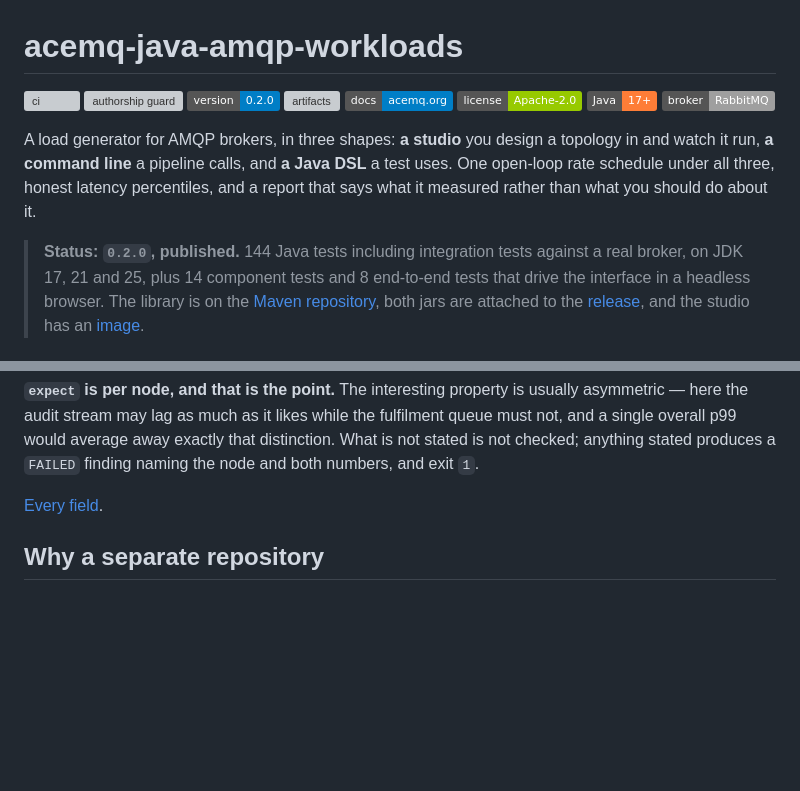
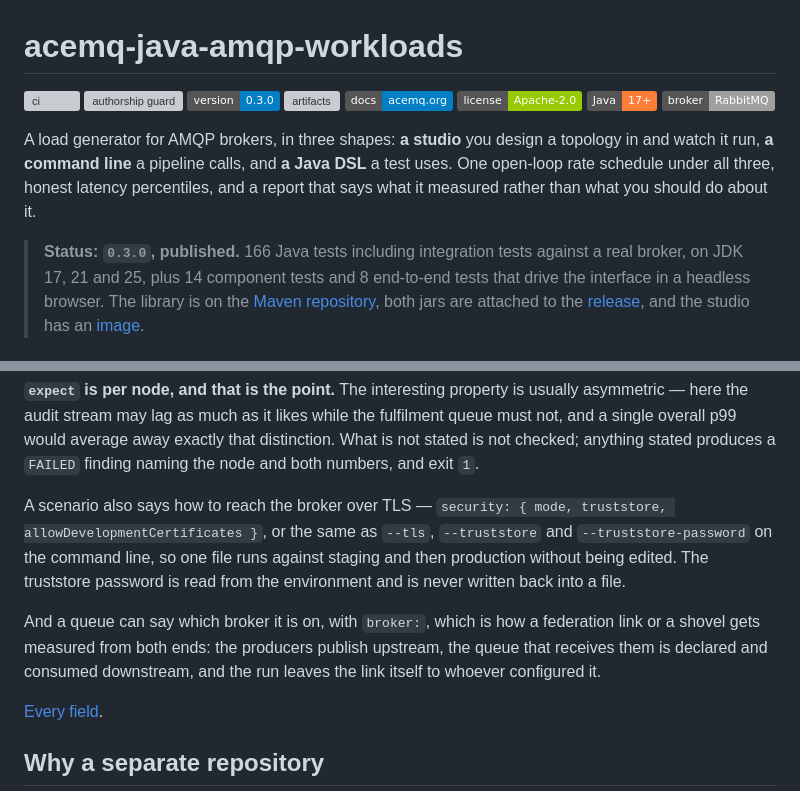
Before and after one commit to AceMQ-Company/acemq-java-amqp-workloads, a Markdown page: README.md, 2 parts joined by grey strips. Drawn GitHub-style; badges without logos; blank space fills up the shorter version; grey boxes are pictures that could not be loaded.

```diff
--- a/README.md
+++ b/README.md
@@ -2,7 +2,7 @@
 
 [![ci](https://github.com/AceMQ-Company/acemq-java-amqp-workloads/actions/workflows/ci.yml/badge.svg?branch=main)](https://github.com/AceMQ-Company/acemq-java-amqp-workloads/actions/workflows/ci.yml)
 [![authorship guard](https://github.com/AceMQ-Company/acemq-java-amqp-workloads/actions/workflows/attribution-guard.yml/badge.svg?branch=main)](https://github.com/AceMQ-Company/acemq-java-amqp-workloads/actions/workflows/attribution-guard.yml)
-[![version](https://img.shields.io/badge/version-0.2.0-blue)](https://github.com/AceMQ-Company/acemq-java-amqp-workloads/releases)
+[![version](https://img.shields.io/badge/version-0.3.0-blue)](https://github.com/AceMQ-Company/acemq-java-amqp-workloads/releases)
 [![artifacts](https://img.shields.io/badge/artifacts-acemq.org%2Fmaven-blue)](https://acemq.org/maven/)
 [![docs](https://img.shields.io/badge/docs-acemq.org-blue)](https://acemq.org/acemq-java-amqp-workloads/)
 [![license](https://img.shields.io/badge/license-Apache--2.0-green)](LICENSE)
@@ -15,7 +15,7 @@ DSL** a test uses. One open-loop rate schedule under all three, honest latency
 percentiles, and a report that says what it measured rather than what you should
 do about it.
 
-> **Status: `0.2.0`, published.** 144 Java tests including integration tests
+> **Status: `0.3.0`, published.** 166 Java tests including integration tests
 > against a real broker, on JDK 17, 21 and 25, plus 14 component tests and 8
 > end-to-end tests that drive the interface in a headless browser. The library
 > is on the [Maven repository](https://acemq-company.github.io/maven/), both
@@ -164,6 +164,17 @@ usually asymmetric — here the audit stream may lag as much as it likes while t
 fulfilment queue must not, and a single overall p99 would average away exactly
 that distinction. What is not stated is not checked; anything stated produces a
 `FAILED` finding naming the node and both numbers, and exit `1`.
+
+A scenario also says how to reach the broker over TLS — `security: { mode,
+truststore, allowDevelopmentCertificates }`, or the same as `--tls`,
+`--truststore` and `--truststore-password` on the command line, so one file runs
+against staging and then production without being edited. The truststore
+password is read from the environment and is never written back into a file.
+
+And a queue can say which broker it is on, with `broker:`, which is how a
+federation link or a shovel gets measured from both ends: the producers publish
+upstream, the queue that receives them is declared and consumed downstream, and
+the run leaves the link itself to whoever configured it.
 
 [Every field](docs/scenario-file.md).
 
```
Also changed, not shown: CHANGELOG.md (+1 -1 lines).
